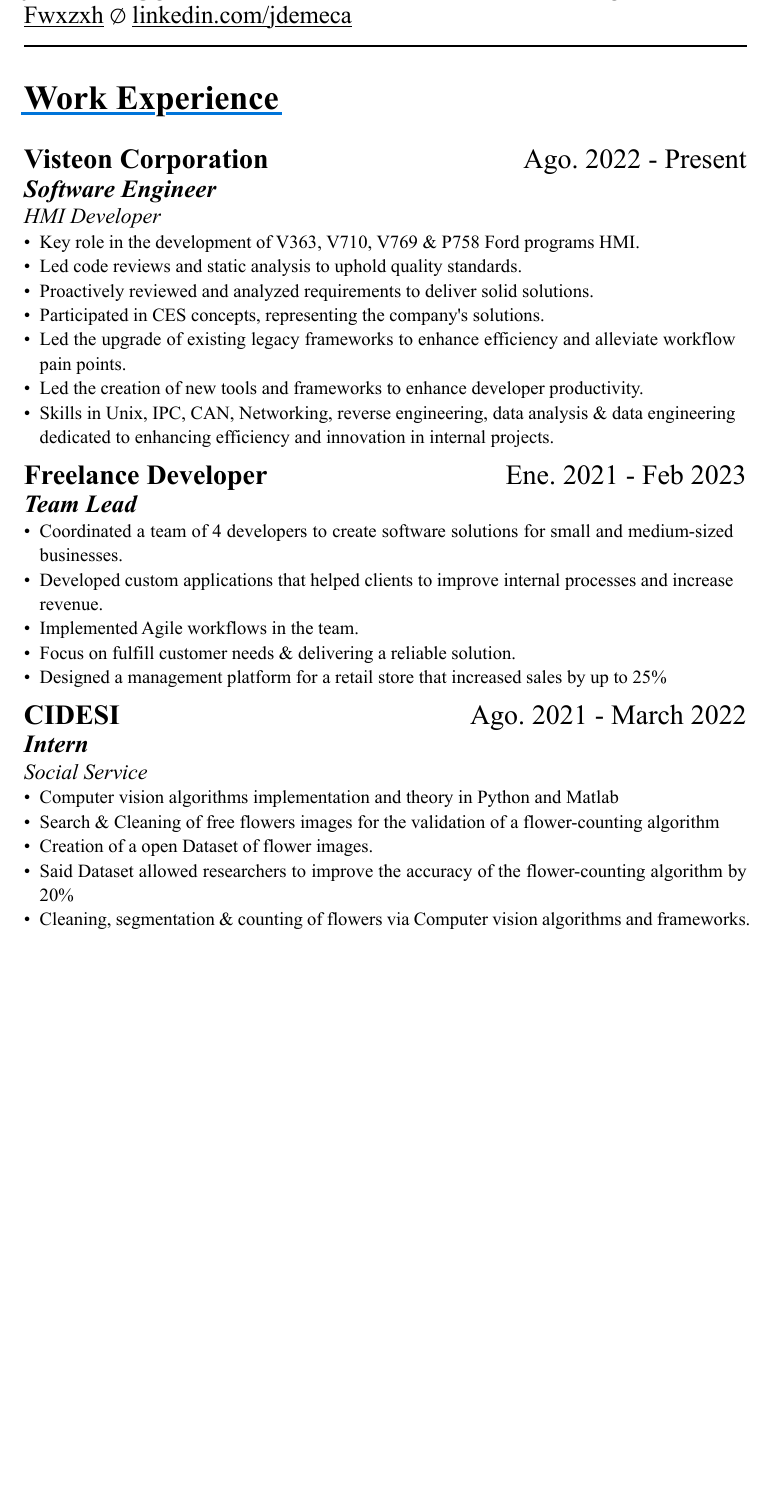
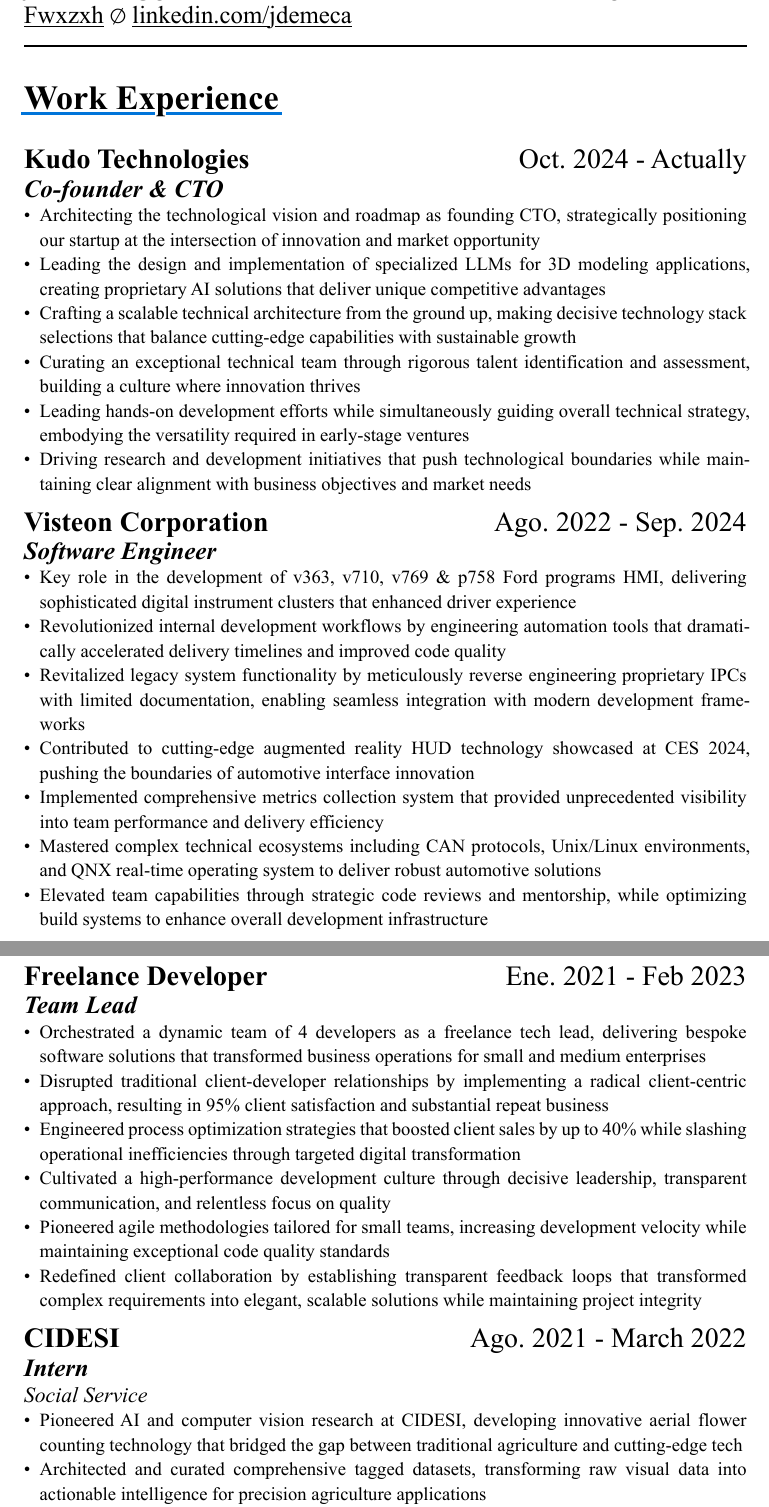
Before and after one commit to Fwxzxh/MyResume, a Typst document (cv.typ): part of page 1 of 2 before the commit and two parts of pages 1 and 2 of 3 after it, the two joined at a grey line, cut so that both start at the same text, the shorter picture padded with empty space. The pictures show the PDF file cv.pdf that the author committed with the source.

Commit message:
Added kudo

```diff
--- a/cv.typ
+++ b/cv.typ
@@ -94,3 +94,6 @@
 // Items
 #NewSectionHeader("Work Experience")
 
+
+#WorkItem(
+  Company: "Kudo Technologies",
@@ -97,16 +104,25 @@
+    "Architecting the technological vision and roadmap as founding CTO, strategically positioning our startup at the intersection of innovation and market opportunity",
+    "Leading the design and implementation of specialized LLMs for 3D modeling applications, creating proprietary AI solutions that deliver unique competitive advantages",
+    "Crafting a scalable technical architecture from the ground up, making decisive technology stack selections that balance cutting-edge capabilities with sustainable growth",
+    "Curating an exceptional technical team through rigorous talent identification and assessment, building a culture where innovation thrives",
+    "Leading hands-on development efforts while simultaneously guiding overall technical strategy, embodying the versatility required in early-stage ventures",
+    "Driving research and development initiatives that push technological boundaries while maintaining clear alignment with business objectives and market needs",
+  )
+)
+
 #WorkItem(
   Company:"Visteon Corporation",
   Title: "Software Engineer",
-  Date:"Ago. 2022 - Present",
-  Keywords:"HMI Developer",
+  Date:"Ago. 2022 - Sep. 2024",
+  // Keywords:"HMI Developer",
   Experiences: (
-    "Key role in the development of V363, V710, V769 & P758 Ford programs HMI.",
-    "Led code reviews and static analysis to uphold quality standards.",
-    "Proactively reviewed and analyzed requirements to deliver solid solutions.",
-    "Participated in CES concepts, representing the company's solutions.",
-    "Led the upgrade of existing legacy frameworks to enhance efficiency and alleviate workflow pain points.",
-    "Led the creation of new tools and frameworks to enhance developer productivity.",
-    "Skills in Unix, IPC, CAN, Networking, reverse engineering, data analysis & data engineering dedicated to enhancing efficiency and innovation in internal projects.",
+    "Key role in the development of v363, v710, v769 & p758 Ford programs HMI, delivering sophisticated digital instrument clusters that enhanced driver experience",
+    "Revolutionized internal development workflows by engineering automation tools that dramatically accelerated delivery timelines and improved code quality",
+    "Revitalized legacy system functionality by meticulously reverse engineering proprietary IPCs with limited documentation, enabling seamless integration with modern development frameworks",
+    "Contributed to cutting-edge augmented reality HUD technology showcased at CES 2024, pushing the boundaries of automotive interface innovation",
+    "Implemented comprehensive metrics collection system that provided unprecedented visibility into team performance and delivery efficiency",
+    "Mastered complex technical ecosystems including CAN protocols, Unix/Linux environments, and QNX real-time operating system to deliver robust automotive solutions",
+    "Elevated team capabilities through strategic code reviews and mentorship, while optimizing build systems to enhance overall development infrastructure"
   )
 )
 
@@ -116,11 +132,13 @@
   Date: "Ene. 2021 - Feb 2023",
   // Keywords: "Team Lead",
   Experiences: (
-    "Coordinated a team of 4 developers to create software solutions for small and medium-sized businesses.",
-    "Developed custom applications that helped clients to improve internal processes and increase revenue.",
-    "Implemented Agile workflows in the team.",
-    "Focus on fulfill customer needs & delivering a reliable solution.",
-    "Designed a management platform for a retail store that increased sales by up to 25%",
+
+    "Orchestrated a dynamic team of 4 developers as a freelance tech lead, delivering bespoke software solutions that transformed business operations for small and medium enterprises",
+    "Disrupted traditional client-developer relationships by implementing a radical client-centric approach, resulting in 95% client satisfaction and substantial repeat business",
+    "Engineered process optimization strategies that boosted client sales by up to 40% while slashing operational inefficiencies through targeted digital transformation",
+    "Cultivated a high-performance development culture through decisive leadership, transparent communication, and relentless focus on quality",
+    "Pioneered agile methodologies tailored for small teams, increasing development velocity while maintaining exceptional code quality standards",
+    "Redefined client collaboration by establishing transparent feedback loops that transformed complex requirements into elegant, scalable solutions while maintaining project integrity"
   )
 )
 
@@ -130,8 +148,5 @@
   Date: "Ago. 2021 - March 2022",
   Keywords: "Social Service",
   Experiences: (
-    "Computer vision algorithms implementation and theory in Python and Matlab",
-    "Search & Cleaning of free flowers images for the validation of a flower-counting algorithm",
-    "Creation of a open Dataset of flower images.",
-    "Said Dataset allowed researchers to improve the accuracy of the flower-counting algorithm by 20%",
-    "Cleaning, segmentation & counting of flowers via Computer vision algorithms and frameworks.",
+    "Pioneered AI and computer vision research at CIDESI, developing innovative aerial flower counting technology that bridged the gap between traditional agriculture and cutting-edge tech",
+    "Architected and curated comprehensive tagged datasets, transforming raw visual data into actionable intelligence for precision agriculture applications",
```
Also changed, not shown: cv.pdf, cv.typ (7 more changed lines).
